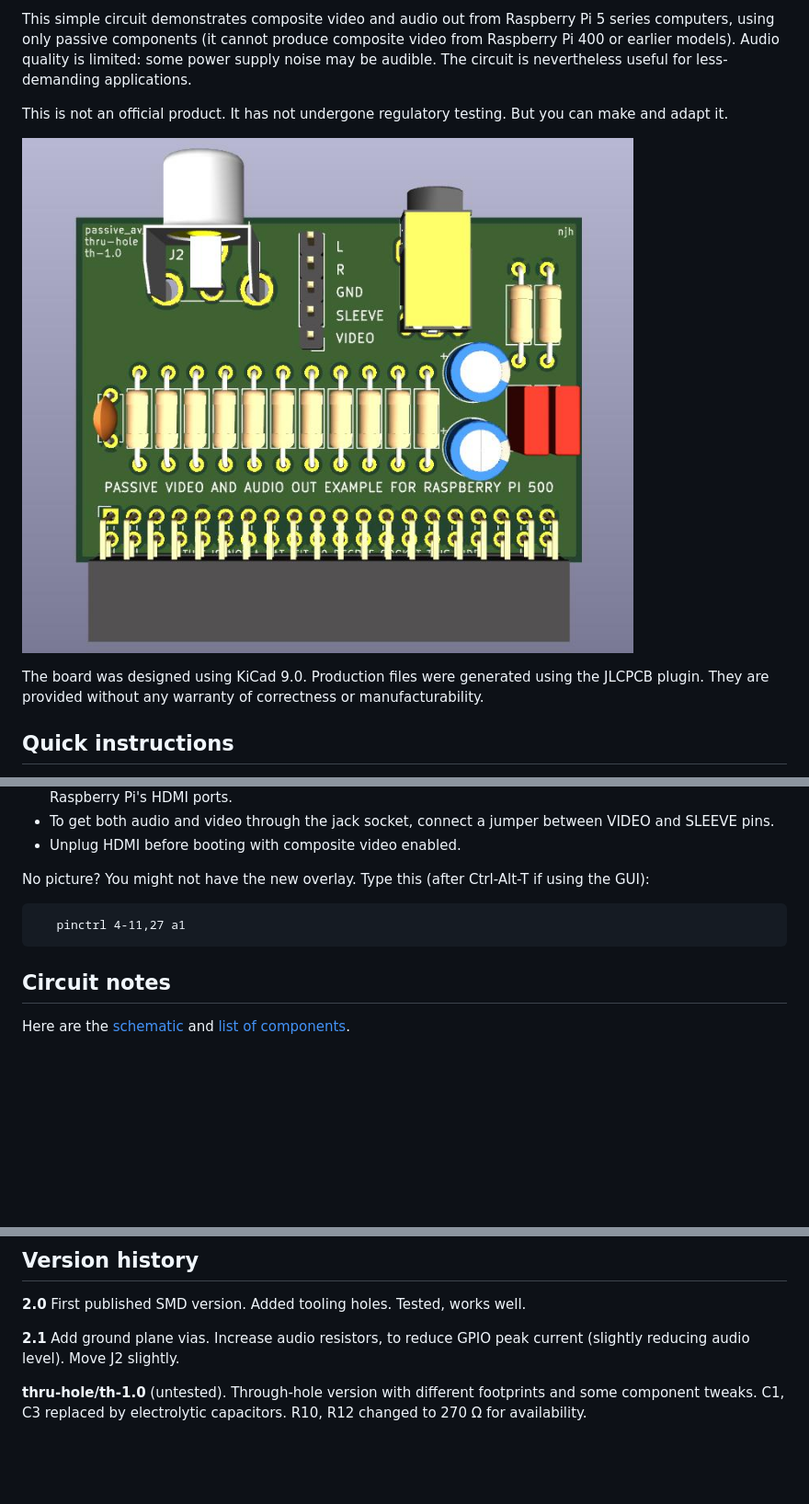
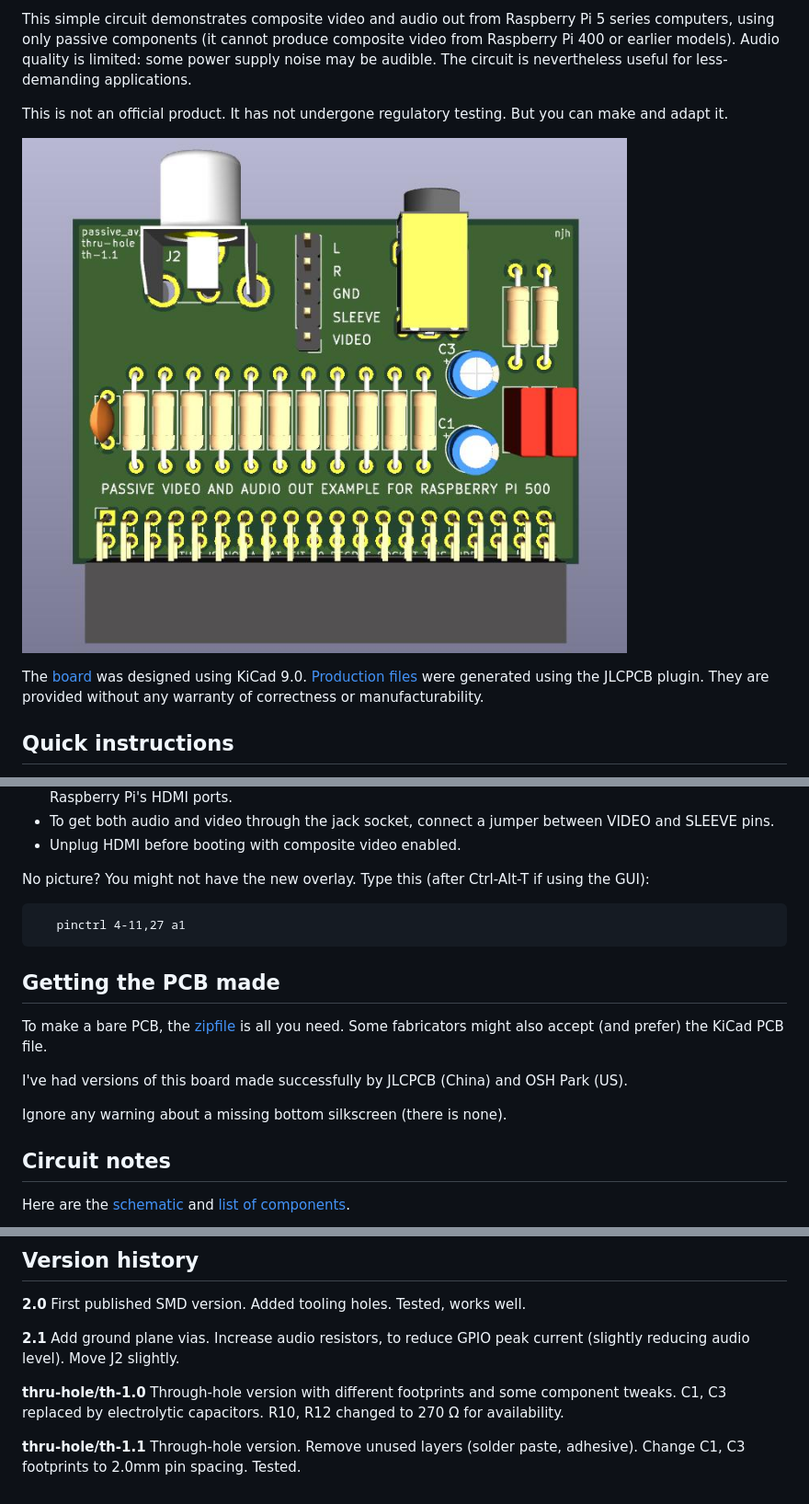
Before and after one commit to njhollinghurst/passive_av_500, a Markdown page: README.md, 3 parts joined by grey strips. Shown at 92% size. GitHub-like rendering; pictures changed too: images/populated.jpg; blank space fills up the shorter version.

Commit message:
Update production files, images and README for "th-1.1" version.
This version has now been fabricated, assembled and tested.
Also add notes about PCB fabrication, reworded from main branch.

````diff
--- a/README.md
+++ b/README.md
@@ -8,7 +8,7 @@ This is not an official product. It has not undergone regulatory testing. But yo
 
 ![Rendered image of PCB](images/populated.jpg)
 
-The board was designed using KiCad 9.0. Production files were generated using the JLCPCB plugin. They are provided without any warranty of correctness or manufacturability.
+The [board](kicad) was designed using KiCad 9.0. [Production files](production) were generated using the JLCPCB plugin. They are provided without any warranty of correctness or manufacturability.
 
 ## Quick instructions
 
@@ -31,6 +31,14 @@ No picture? You might not have the new overlay. Type this (after Ctrl-Alt-T if u
    pinctrl 4-11,27 a1
 ```
 
+## Getting the PCB made
+
+To make a bare PCB, the [zipfile](production/passive_av_500_th-1.1.zip) is all you need. Some fabricators might also accept (and prefer) the KiCad PCB file.
+
+I've had versions of this board made successfully by JLCPCB (China) and OSH Park (US).
+
+Ignore any warning about a missing bottom silkscreen (there is none).
+
 ## Circuit notes
 
 Here are the [schematic](images/schematic.pdf) and [list of components](production/bom.csv).
@@ -73,4 +81,6 @@ Note that I **changed their pin numbers** to match KiCad's symbols, trimmed silk
 
 **2.1** Add ground plane vias. Increase audio resistors, to reduce GPIO peak current (slightly reducing audio level). Move J2 slightly.
 
-**thru-hole/th-1.0** (untested). Through-hole version with different footprints and some component tweaks. C1, C3 replaced by electrolytic capacitors. R10, R12 changed to 270 &Omega; for availability.
+**thru-hole/th-1.0** Through-hole version with different footprints and some component tweaks. C1, C3 replaced by electrolytic capacitors. R10, R12 changed to 270 &Omega; for availability.
+
+**thru-hole/th-1.1** Through-hole version. Remove unused layers (solder paste, adhesive). Change C1, C3 footprints to 2.0mm pin spacing. Tested.
````
Also changed, not shown: other parts of README.md (+1 -1 lines), images/back.jpg (added), images/unpopulated.jpg, 5 other files.
